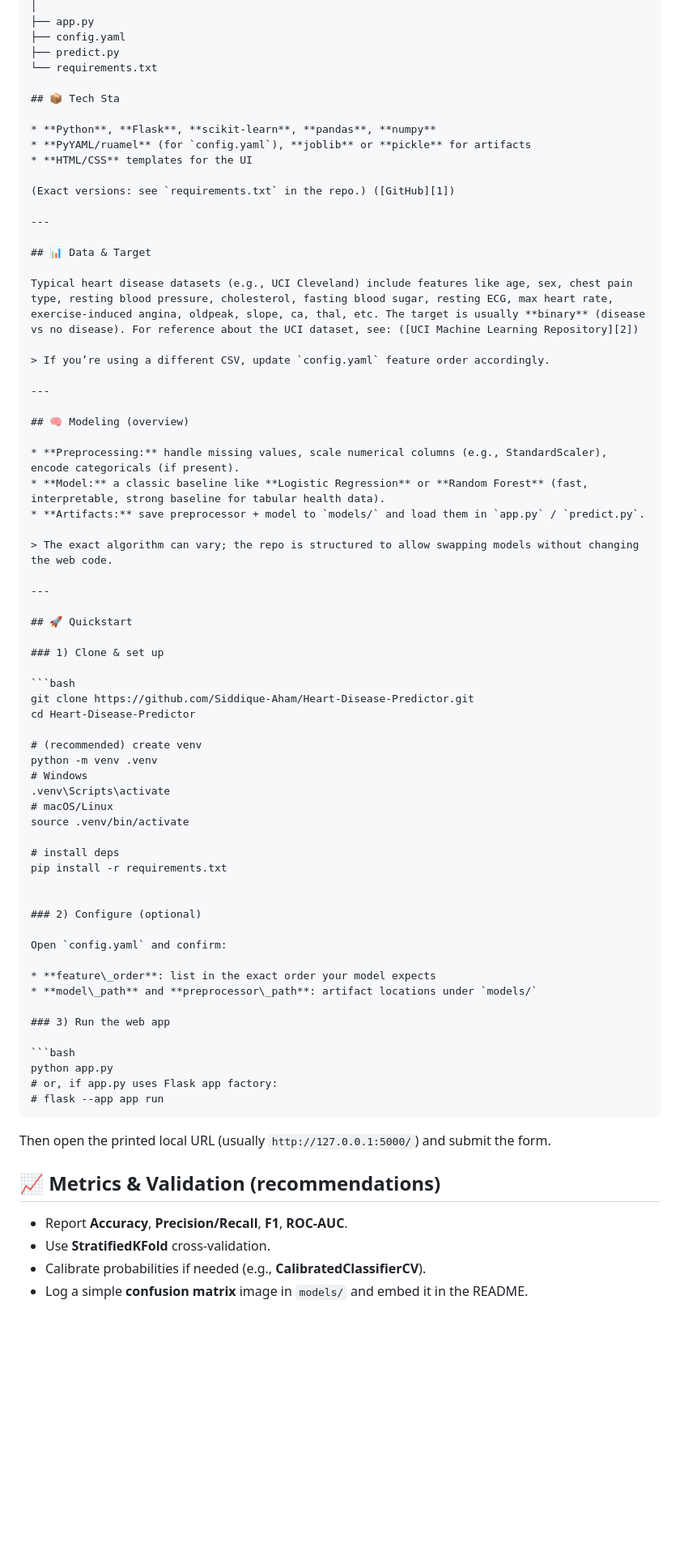
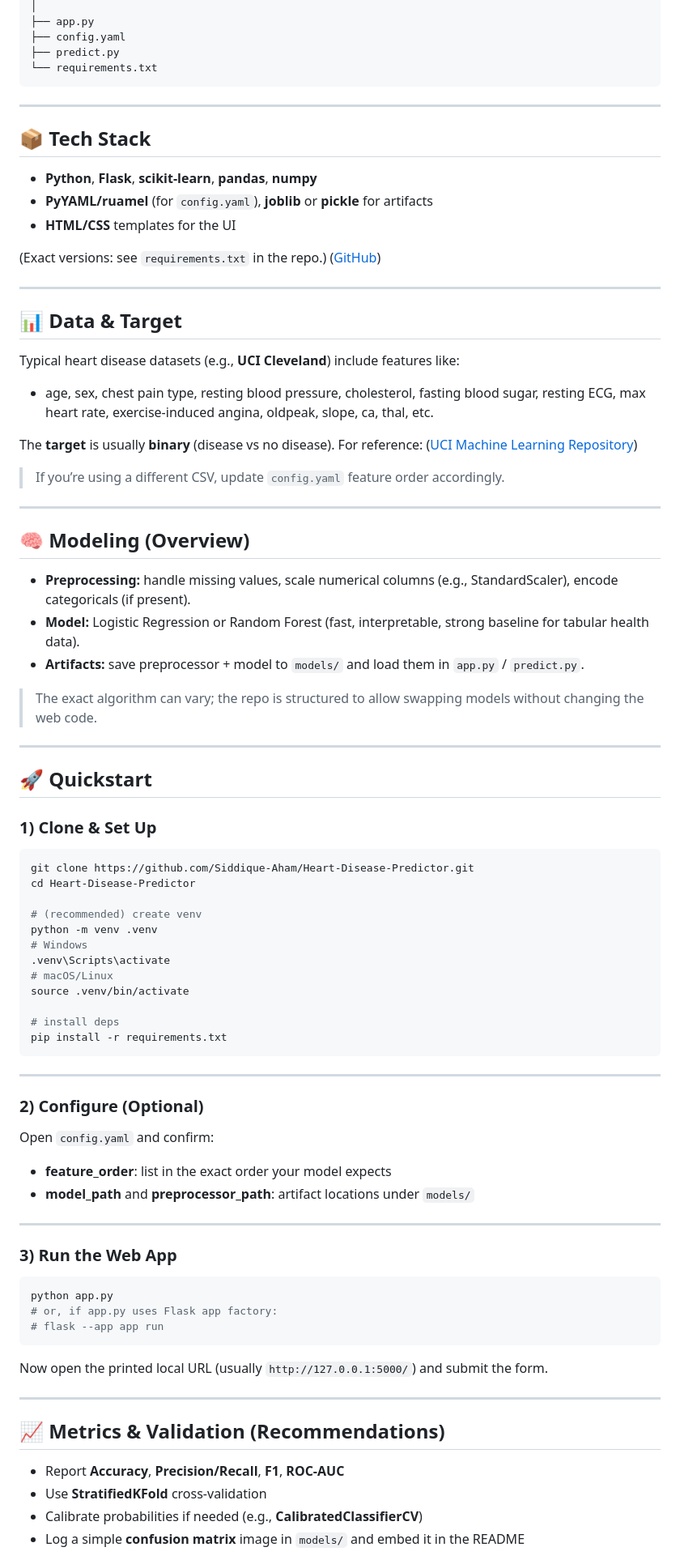
Before and after one commit to Siddique-Aham/Heart-Disease-Predictor, a Markdown page: README.md, the part around the change printed below. Shown: that part at 81% size. Rendered like a GitHub page; blank space fills up the shorter version.

````diff
--- a/README.md
+++ b/README.md
@@ -55,8 +59,11 @@ SMART-HEALTH-PREDICTOR/
 ├── config.yaml
 ├── predict.py
 └── requirements.txt
+```
 
-## 📦 Tech Sta
+---
+
+## 📦 Tech Stack
 
 * **Python**, **Flask**, **scikit-learn**, **pandas**, **numpy**
 * **PyYAML/ruamel** (for `config.yaml`), **joblib** or **pickle** for artifacts
@@ -68,16 +75,21 @@ SMART-HEALTH-PREDICTOR/
 
 ## 📊 Data & Target
 
-Typical heart disease datasets (e.g., UCI Cleveland) include features like age, sex, chest pain type, resting blood pressure, cholesterol, fasting blood sugar, resting ECG, max heart rate, exercise-induced angina, oldpeak, slope, ca, thal, etc. The target is usually **binary** (disease vs no disease). For reference about the UCI dataset, see: ([UCI Machine Learning Repository][2])
+Typical heart disease datasets (e.g., **UCI Cleveland**) include features like:
+
+* age, sex, chest pain type, resting blood pressure, cholesterol, fasting blood sugar, resting ECG, max heart rate, exercise-induced angina, oldpeak, slope, ca, thal, etc.
+
+The **target** is usually **binary** (disease vs no disease).
+For reference: ([UCI Machine Learning Repository][2])
 
 > If you’re using a different CSV, update `config.yaml` feature order accordingly.
 
 ---
 
-## 🧠 Modeling (overview)
+## 🧠 Modeling (Overview)
 
 * **Preprocessing:** handle missing values, scale numerical columns (e.g., StandardScaler), encode categoricals (if present).
-* **Model:** a classic baseline like **Logistic Regression** or **Random Forest** (fast, interpretable, strong baseline for tabular health data).
+* **Model:** Logistic Regression or Random Forest (fast, interpretable, strong baseline for tabular health data).
 * **Artifacts:** save preprocessor + model to `models/` and load them in `app.py` / `predict.py`.
 
 > The exact algorithm can vary; the repo is structured to allow swapping models without changing the web code.
@@ -86,7 +98,7 @@ Typical heart disease datasets (e.g., UCI Cleveland) include features like age,
 
 ## 🚀 Quickstart
 
-### 1) Clone & set up
+### 1) Clone & Set Up
 
 ```bash
 git clone https://github.com/Siddique-Aham/Heart-Disease-Predictor.git
@@ -101,16 +113,20 @@ source .venv/bin/activate
 
 # install deps
 pip install -r requirements.txt
+```
 
+---
 
-### 2) Configure (optional)
+### 2) Configure (Optional)
 
 Open `config.yaml` and confirm:
 
 * **feature\_order**: list in the exact order your model expects
 * **model\_path** and **preprocessor\_path**: artifact locations under `models/`
 
-### 3) Run the web app
+---
+
+### 3) Run the Web App
 
 ```bash
 python app.py
@@ -118,13 +134,14 @@ python app.py
 # flask --app app run
 ```
 
-Then open the printed local URL (usually `http://127.0.0.1:5000/`) and submit the form.
+Now open the printed local URL (usually `http://127.0.0.1:5000/`) and submit the form.
 
+---
 
-## 📈 Metrics & Validation (recommendations)
+## 📈 Metrics & Validation (Recommendations)
 
-* Report **Accuracy**, **Precision/Recall**, **F1**, **ROC-AUC**.
-* Use **StratifiedKFold** cross-validation.
-* Calibrate probabilities if needed (e.g., **CalibratedClassifierCV**).
-* Log a simple **confusion matrix** image in `models/` and embed it in the README.
+* Report **Accuracy**, **Precision/Recall**, **F1**, **ROC-AUC**
+* Use **StratifiedKFold** cross-validation
+* Calibrate probabilities if needed (e.g., **CalibratedClassifierCV**)
+* Log a simple **confusion matrix** image in `models/` and embed it in the README
 
````
Also changed, not shown: other parts of README.md (+19 -4 lines).
